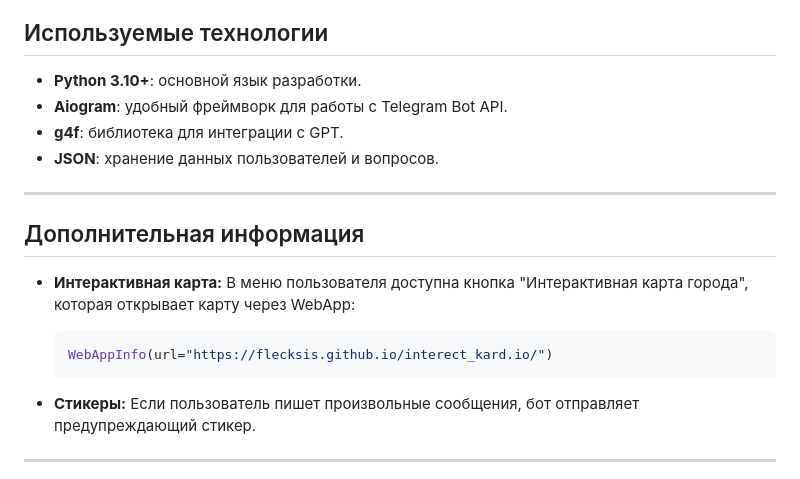
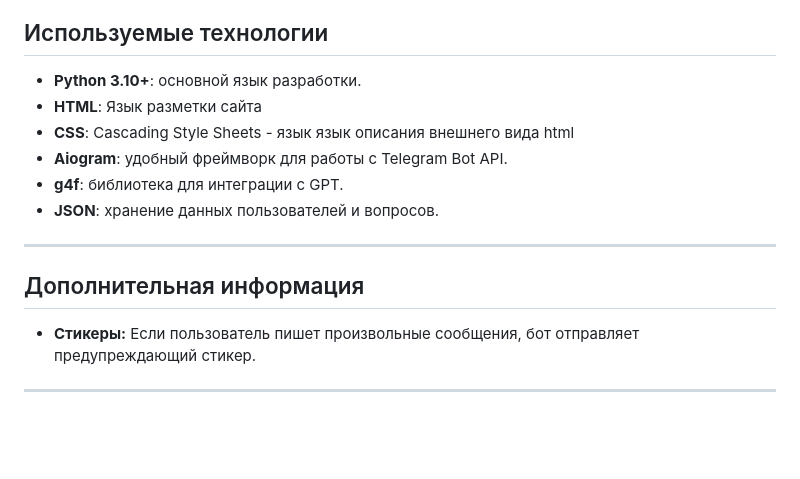
Before and after one commit to Flecksis/TG_BOT_FOR_roadtrain, a Markdown page: README.md, the part around the change printed below. GitHub-like rendering; blank space fills up the shorter version.

````diff
--- a/README.md
+++ b/README.md
@@ -108,6 +92,8 @@
 ## Используемые технологии
 
 - **Python 3.10+**: основной язык разработки.
+- **HTML**: Язык разметки сайта
+- **СSS**: Cascading Style Sheets - язык язык описания внешнего вида html
 - **Aiogram**: удобный фреймворк для работы с Telegram Bot API.
 - **g4f**: библиотека для интеграции с GPT.
 - **JSON**: хранение данных пользователей и вопросов.
@@ -115,12 +101,6 @@
 ---
 
 ## Дополнительная информация
-
-- **Интерактивная карта:**
-  В меню пользователя доступна кнопка "Интерактивная карта города", которая открывает карту через WebApp:
-  ```python
-  WebAppInfo(url="https://flecksis.github.io/interect_kard.io/")
-  ```
 
 - **Стикеры:**
   Если пользователь пишет произвольные сообщения, бот отправляет предупреждающий стикер.
````
Also changed, not shown: other parts of README.md (+9 -25 lines).
